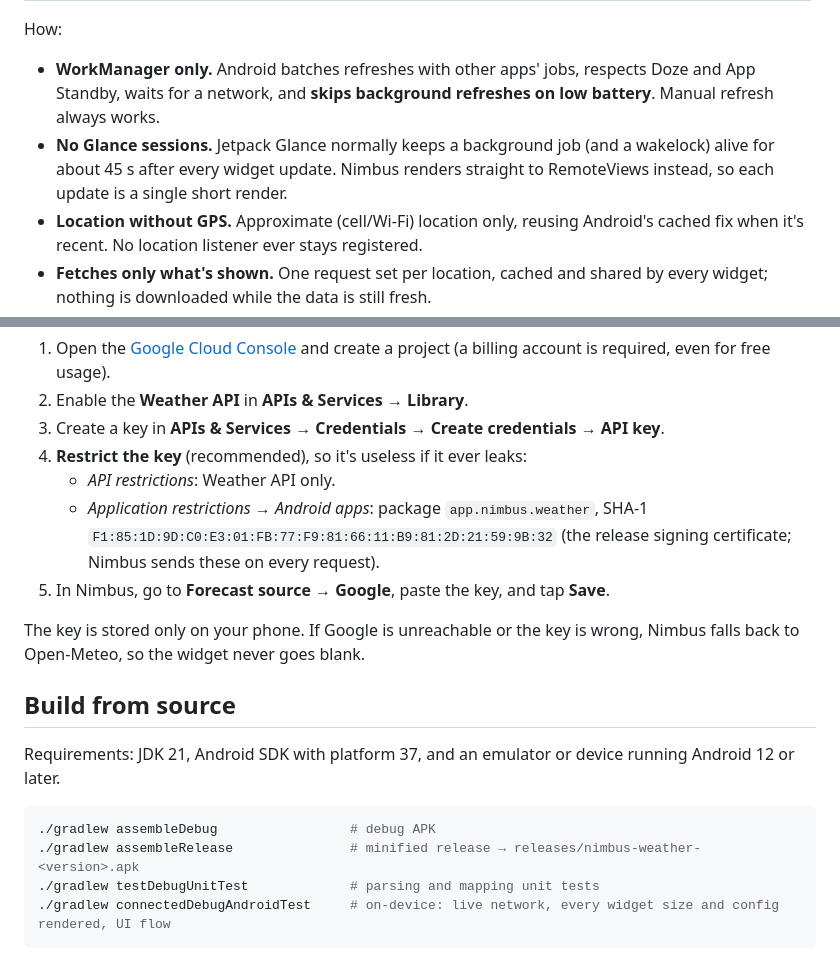
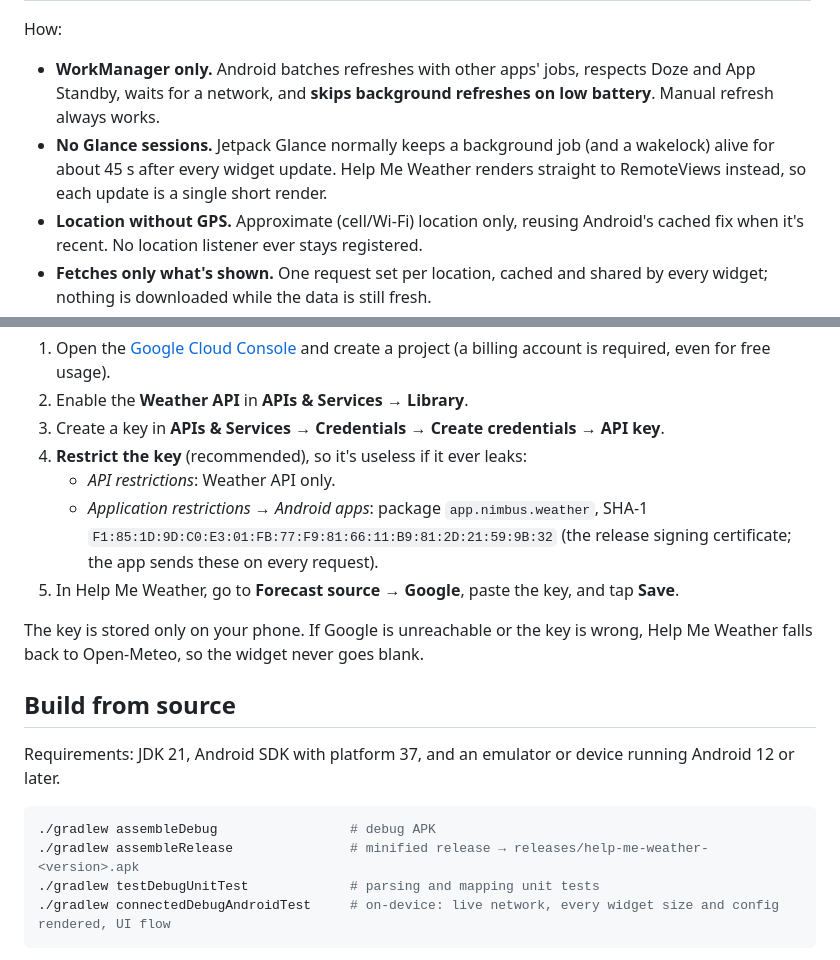
Before and after one commit to artemulianko/help-me-widgets, a Markdown page: README.md, 2 parts joined by grey strips. Drawn GitHub-style.

````diff
--- a/README.md
+++ b/README.md
@@ -75,7 +75,7 @@ Designed to be invisible in your battery stats. Measured on an Android 17 emulat
 How:
 
 - **WorkManager only.** Android batches refreshes with other apps' jobs, respects Doze and App Standby, waits for a network, and **skips background refreshes on low battery**. Manual refresh always works.
-- **No Glance sessions.** Jetpack Glance normally keeps a background job (and a wakelock) alive for about 45 s after every widget update. Nimbus renders straight to RemoteViews instead, so each update is a single short render.
+- **No Glance sessions.** Jetpack Glance normally keeps a background job (and a wakelock) alive for about 45 s after every widget update. Help Me Weather renders straight to RemoteViews instead, so each update is a single short render.
 - **Location without GPS.** Approximate (cell/Wi‑Fi) location only, reusing Android's cached fix when it's recent. No location listener ever stays registered.
 - **Fetches only what's shown.** One request set per location, cached and shared by every widget; nothing is downloaded while the data is still fresh.
 - **No notifications, no foreground service.** WorkManager's foreground-service path is stripped from the manifest.
@@ -95,10 +95,10 @@ Google only offers its weather data to other apps through the [Google Maps Platf
 3. Create a key in **APIs & Services → Credentials → Create credentials → API key**.
 4. **Restrict the key** (recommended), so it's useless if it ever leaks:
    - *API restrictions*: Weather API only.
-   - *Application restrictions → Android apps*: package `app.nimbus.weather`, SHA-1 `F1:85:1D:9D:C0:E3:01:FB:77:F9:81:66:11:B9:81:2D:21:59:9B:32` (the release signing certificate; Nimbus sends these on every request).
-5. In Nimbus, go to **Forecast source → Google**, paste the key, and tap **Save**.
+   - *Application restrictions → Android apps*: package `app.nimbus.weather`, SHA-1 `F1:85:1D:9D:C0:E3:01:FB:77:F9:81:66:11:B9:81:2D:21:59:9B:32` (the release signing certificate; the app sends these on every request).
+5. In Help Me Weather, go to **Forecast source → Google**, paste the key, and tap **Save**.
 
-The key is stored only on your phone. If Google is unreachable or the key is wrong, Nimbus falls back to Open-Meteo, so the widget never goes blank.
+The key is stored only on your phone. If Google is unreachable or the key is wrong, Help Me Weather falls back to Open-Meteo, so the widget never goes blank.
 
 ## Build from source
 
@@ -106,7 +106,7 @@ Requirements: JDK 21, Android SDK with platform 37, and an emulator or device ru
 
 ```bash
 ./gradlew assembleDebug                 # debug APK
-./gradlew assembleRelease               # minified release → releases/nimbus-weather-<version>.apk
+./gradlew assembleRelease               # minified release → releases/help-me-weather-<version>.apk
 ./gradlew testDebugUnitTest             # parsing and mapping unit tests
 ./gradlew connectedDebugAndroidTest     # on-device: live network, every widget size and config rendered, UI flow
 ```
````
Also changed, not shown: other parts of README.md (+7 -7 lines), docs/screenshots/widget-picker.png, 14 other files.
